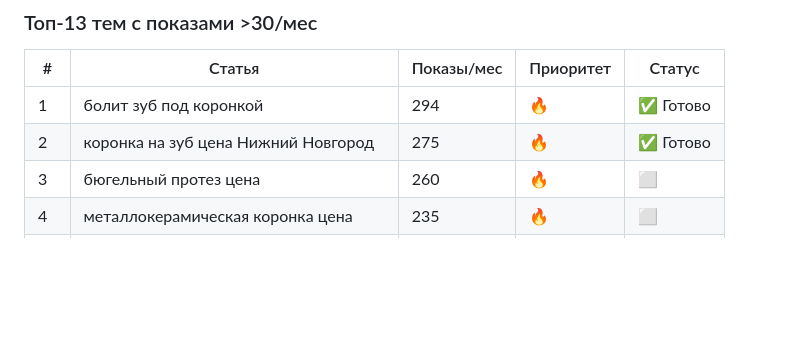
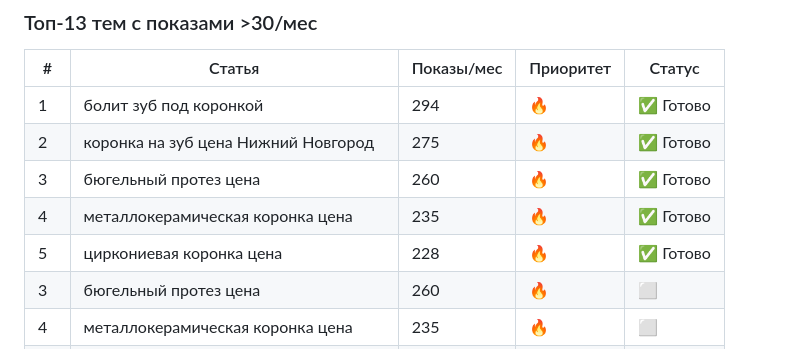
Before and after one commit to vpcea2s1r/ortopednn-auto, a Markdown page: CHECKUP-PLAN.md, the part around the change. Drawn GitHub-style; blank space fills up the shorter version.

Commit message:
docs: update plan — топ-5 готово

```diff
--- a/CHECKUP-PLAN.md
+++ b/CHECKUP-PLAN.md
@@ -11,6 +11,9 @@
 |---|---|---|---|---|
 | 1 | болит зуб под коронкой | 294 | 🔥 | ✅ Готово |
 | 2 | коронка на зуб цена Нижний Новгород | 275 | 🔥 | ✅ Готово |
+| 3 | бюгельный протез цена | 260 | 🔥 | ✅ Готово |
+| 4 | металлокерамическая коронка цена | 235 | 🔥 | ✅ Готово |
+| 5 | циркониевая коронка цена | 228 | 🔥 | ✅ Готово |
 | 3 | бюгельный протез цена | 260 | 🔥 | ⬜ |
 | 4 | металлокерамическая коронка цена | 235 | 🔥 | ⬜ |
 | 5 | циркониевая коронка цена | 228 | 🔥 | ⬜ |
```
